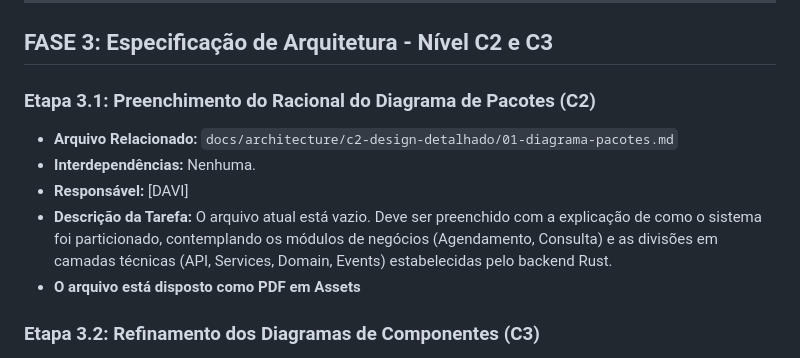
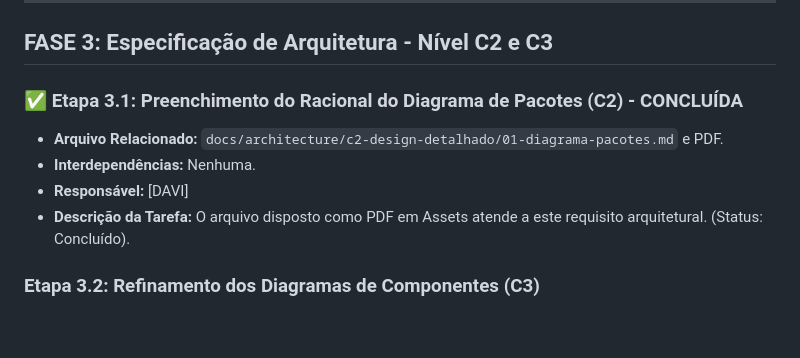
Before and after one commit to Matheus-Allvz/PsiSoft, a Markdown page: review/Plano-Finalizacao.md, the part around the change. GitHub-like rendering; blank space fills up the shorter version.

Commit message:
update the ending plan

```diff
--- a/review/Plano-Finalizacao.md
+++ b/review/Plano-Finalizacao.md
@@ -42,12 +42,11 @@ Abaixo, as tarefas estão divididas em fases de execução com o mapeamento de d
 
 ## FASE 3: Especificação de Arquitetura - Nível C2 e C3
 
-### Etapa 3.1: Preenchimento do Racional do Diagrama de Pacotes (C2)
-- **Arquivo Relacionado:** `docs/architecture/c2-design-detalhado/01-diagrama-pacotes.md`
+### ✅ Etapa 3.1: Preenchimento do Racional do Diagrama de Pacotes (C2) - CONCLUÍDA
+- **Arquivo Relacionado:** `docs/architecture/c2-design-detalhado/01-diagrama-pacotes.md` e PDF.
 - **Interdependências:** Nenhuma.
 - **Responsável:** [DAVI]
-- **Descrição da Tarefa:** O arquivo atual está vazio. Deve ser preenchido com a explicação de como o sistema foi particionado, contemplando os módulos de negócios (Agendamento, Consulta) e as divisões em camadas técnicas (API, Services, Domain, Events) estabelecidas pelo backend Rust.
-- **O arquivo está disposto como PDF em Assets**
+- **Descrição da Tarefa:** O arquivo disposto como PDF em Assets atende a este requisito arquitetural. (Status: Concluído).
 
 ### Etapa 3.2: Refinamento dos Diagramas de Componentes (C3)
 - **Arquivos Relacionados:** `docs/architecture/software/Diagrama de Componentes por Pacote/Componentes.md` e arquivos `*.puml`
```
